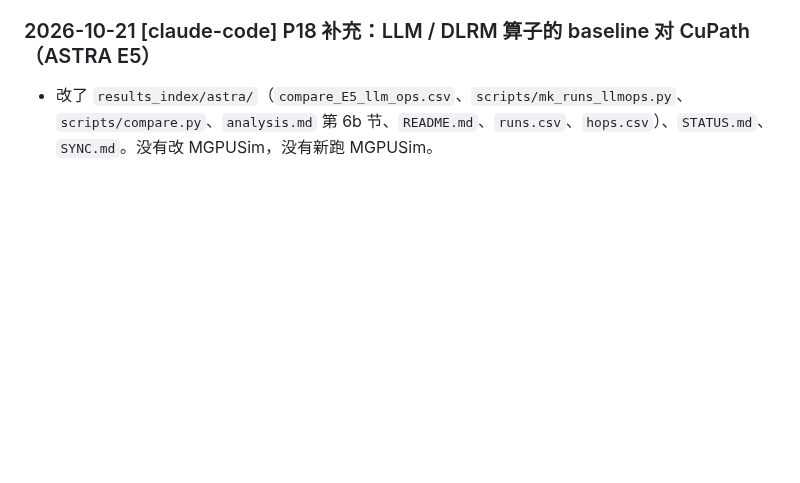
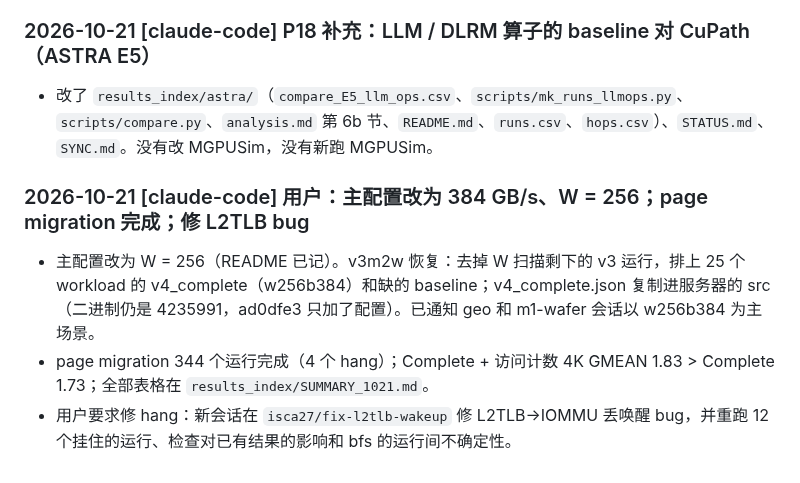
Before and after one commit to DX990307/WSC_datapath, a Markdown page: SYNC.md, the part around the change. Rendered like a GitHub page; blank space fills up the shorter version.

```diff
--- a/SYNC.md
+++ b/SYNC.md
@@ -460,3 +460,8 @@
 
 ### 2026-10-21 [claude-code] P18 补充：LLM / DLRM 算子的 baseline 对 CuPath（ASTRA E5）
 - 改了 `results_index/astra/`（`compare_E5_llm_ops.csv`、`scripts/mk_runs_llmops.py`、`scripts/compare.py`、`analysis.md` 第 6b 节、`README.md`、`runs.csv`、`hops.csv`）、`STATUS.md`、`SYNC.md`。没有改 MGPUSim，没有新跑 MGPUSim。
+
+### 2026-10-21 [claude-code] 用户：主配置改为 384 GB/s、W = 256；page migration 完成；修 L2TLB bug
+- 主配置改为 W = 256（README 已记）。v3m2w 恢复：去掉 W 扫描剩下的 v3 运行，排上 25 个 workload 的 v4_complete（w256b384）和缺的 baseline；v4_complete.json 复制进服务器的 src（二进制仍是 4235991，ad0dfe3 只加了配置）。已通知 geo 和 m1-wafer 会话以 w256b384 为主场景。
+- page migration 344 个运行完成（4 个 hang）；Complete + 访问计数 4K GMEAN 1.83 > Complete 1.73；全部表格在 `results_index/SUMMARY_1021.md`。
+- 用户要求修 hang：新会话在 `isca27/fix-l2tlb-wakeup` 修 L2TLB→IOMMU 丢唤醒 bug，并重跑 12 个挂住的运行、检查对已有结果的影响和 bfs 的运行间不确定性。
```
Also changed, not shown: README.md (+2 -0 lines).
